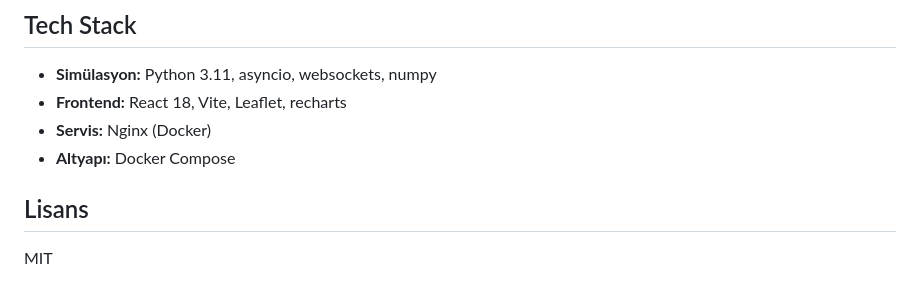
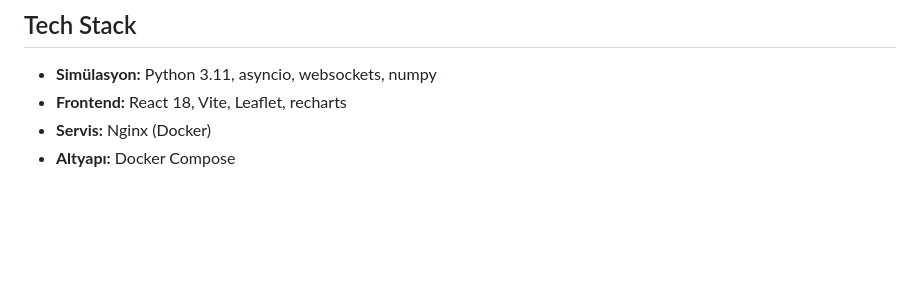
Before and after one commit to ogulcanaral1283/metrobus, a Markdown page: README.md, the part around the change. Rendered like a GitHub page; blank space fills up the shorter version.

Commit message:
docs: lisans bolumu kaldirildi

```diff
--- a/README.md
+++ b/README.md
@@ -146,7 +146,3 @@ OpenStreetMap Overpass API'den alınmış:
 - **Frontend:** React 18, Vite, Leaflet, recharts
 - **Servis:** Nginx (Docker)
 - **Altyapı:** Docker Compose
-
-## Lisans
-
-MIT
```
